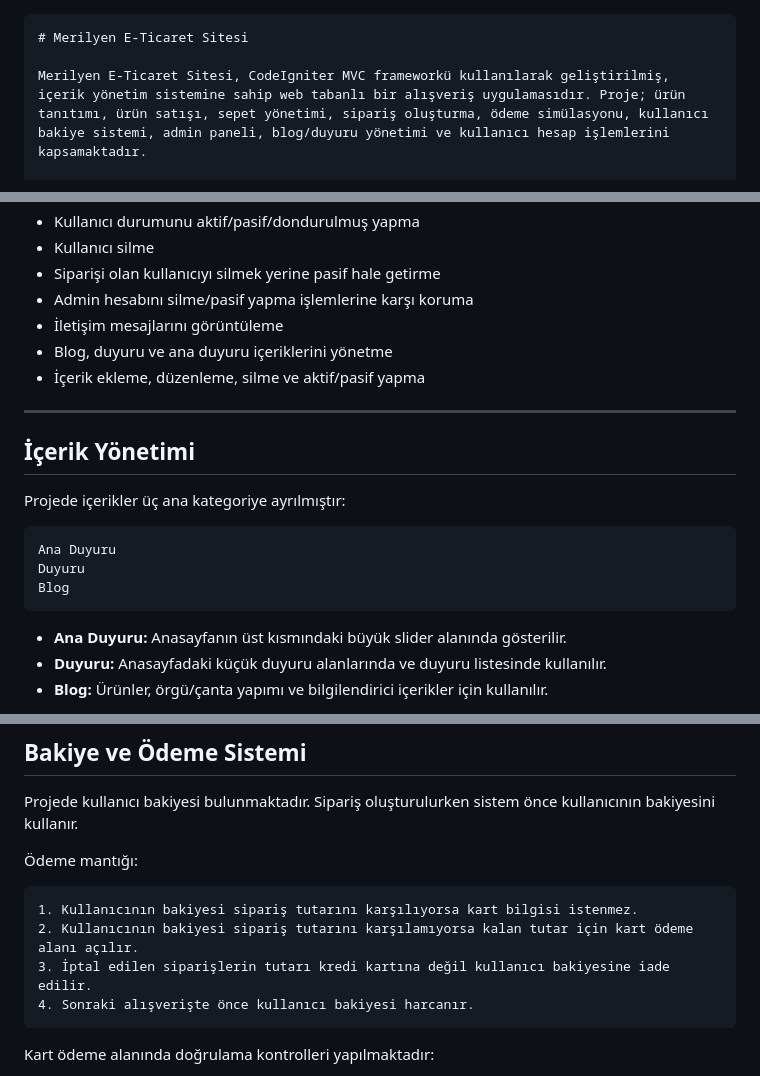
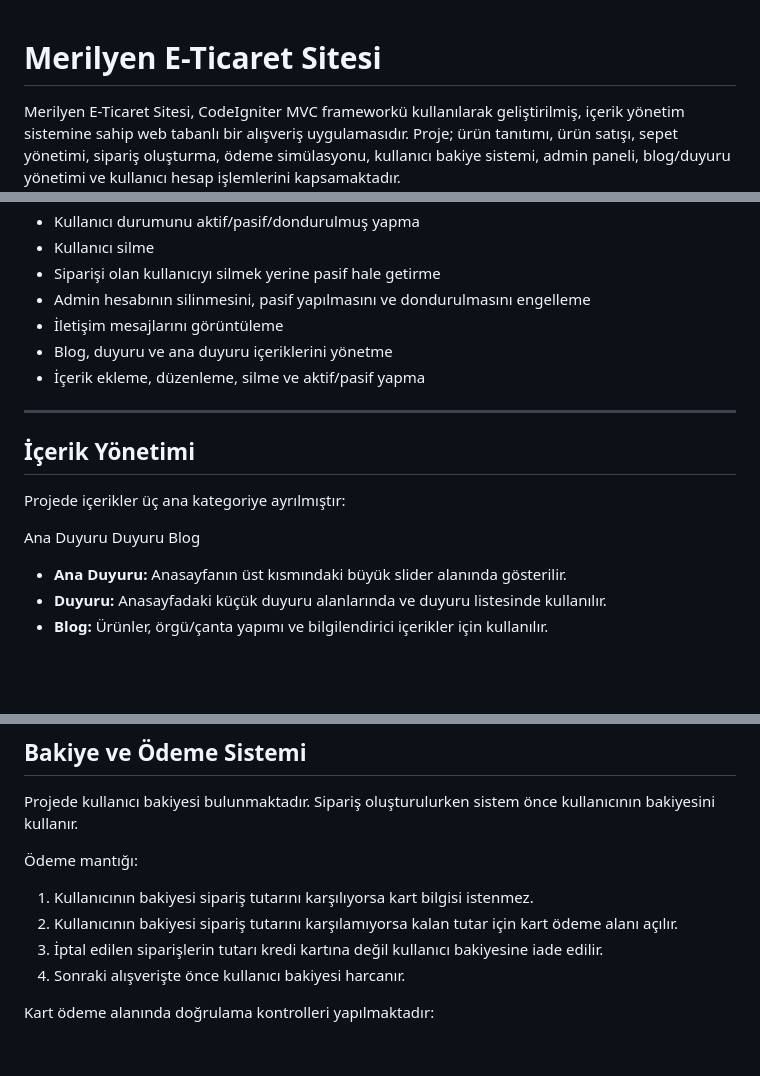
Before and after one commit to iremkryl/Merilyen-E-Ticaret, a Markdown page: README.md, 3 parts joined by grey strips. GitHub-like rendering; blank space fills up the shorter version.

`````diff
--- a/README.md
+++ b/README.md
@@ -1,4 +1,3 @@
-````md
 # Merilyen E-Ticaret Sitesi
 
 Merilyen E-Ticaret Sitesi, CodeIgniter MVC frameworkü kullanılarak geliştirilmiş, içerik yönetim sistemine sahip web tabanlı bir alışveriş uygulamasıdır. Proje; ürün tanıtımı, ürün satışı, sepet yönetimi, sipariş oluşturma, ödeme simülasyonu, kullanıcı bakiye sistemi, admin paneli, blog/duyuru yönetimi ve kullanıcı hesap işlemlerini kapsamaktadır.
@@ -124,7 +134,7 @@ Not: Demo kullanıcı hesabı README içinde paylaşılmamıştır. Kullanıcı
 * Kullanıcı durumunu aktif/pasif/dondurulmuş yapma
 * Kullanıcı silme
 * Siparişi olan kullanıcıyı silmek yerine pasif hale getirme
-* Admin hesabını silme/pasif yapma işlemlerine karşı koruma
+* Admin hesabının silinmesini, pasif yapılmasını ve dondurulmasını engelleme
 * İletişim mesajlarını görüntüleme
 * Blog, duyuru ve ana duyuru içeriklerini yönetme
 * İçerik ekleme, düzenleme, silme ve aktif/pasif yapma
@@ -135,11 +145,9 @@ Not: Demo kullanıcı hesabı README içinde paylaşılmamıştır. Kullanıcı
 
 Projede içerikler üç ana kategoriye ayrılmıştır:
 
-```text
 Ana Duyuru
 Duyuru
 Blog
-```
 
 * **Ana Duyuru:** Anasayfanın üst kısmındaki büyük slider alanında gösterilir.
 * **Duyuru:** Anasayfadaki küçük duyuru alanlarında ve duyuru listesinde kullanılır.
@@ -208,12 +216,10 @@ Projede kullanıcı bakiyesi bulunmaktadır. Sipariş oluşturulurken sistem ön
 
 Ödeme mantığı:
 
-```text
 1. Kullanıcının bakiyesi sipariş tutarını karşılıyorsa kart bilgisi istenmez.
 2. Kullanıcının bakiyesi sipariş tutarını karşılamıyorsa kalan tutar için kart ödeme alanı açılır.
 3. İptal edilen siparişlerin tutarı kredi kartına değil kullanıcı bakiyesine iade edilir.
 4. Sonraki alışverişte önce kullanıcı bakiyesi harcanır.
-```
 
 Kart ödeme alanında doğrulama kontrolleri yapılmaktadır:
 
`````
Also changed, not shown: other parts of README.md (+25 -14 lines).
